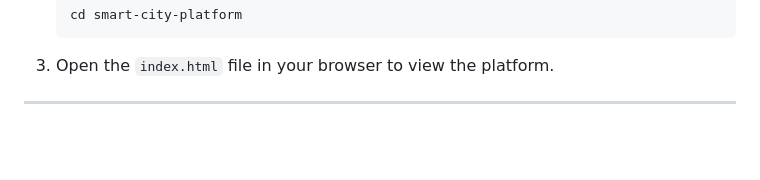
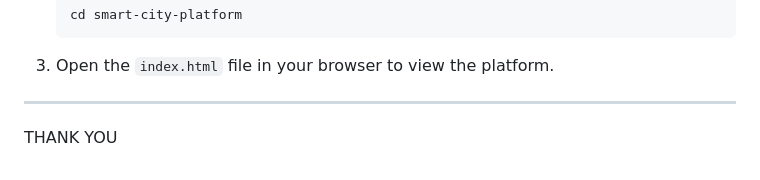
Before and after one commit to sohailshk/Smart-City, a Markdown page: README.md, the part around the change. Rendered like a GitHub page; blank space fills up the shorter version.

```diff
--- a/README.md
+++ b/README.md
@@ -101,3 +101,5 @@ _Description_: The footer includes important links such as social media handles,
 3. Open the `index.html` file in your browser to view the platform.
 
 ---
+
+THANK YOU
```
